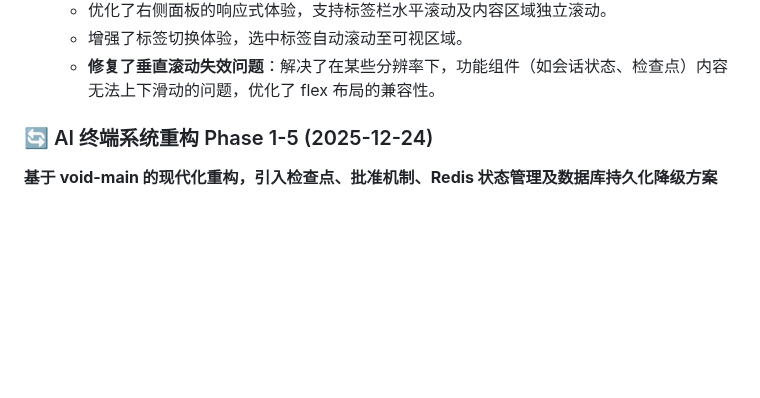
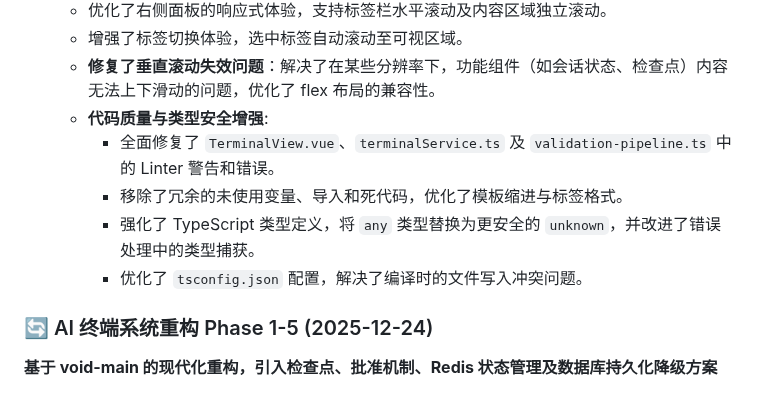
Before and after one commit to ChenfromChina123/new_pro, a Markdown page: README.md, the part around the change. Rendered like a GitHub page; blank space fills up the shorter version.

Commit message:
文档更新：添加代码质量与类型安全增强说明

```diff
--- a/README.md
+++ b/README.md
@@ -71,6 +71,11 @@
   - 优化了右侧面板的响应式体验，支持标签栏水平滚动及内容区域独立滚动。
   - 增强了标签切换体验，选中标签自动滚动至可视区域。
   - **修复了垂直滚动失效问题**：解决了在某些分辨率下，功能组件（如会话状态、检查点）内容无法上下滑动的问题，优化了 flex 布局的兼容性。
+  - **代码质量与类型安全增强**:
+    - 全面修复了 `TerminalView.vue`、`terminalService.ts` 及 `validation-pipeline.ts` 中的 Linter 警告和错误。
+    - 移除了冗余的未使用变量、导入和死代码，优化了模板缩进与标签格式。
+    - 强化了 TypeScript 类型定义，将 `any` 类型替换为更安全的 `unknown`，并改进了错误处理中的类型捕获。
+    - 优化了 `tsconfig.json` 配置，解决了编译时的文件写入冲突问题。
 
 ### 🔄 AI 终端系统重构 Phase 1-5 (2025-12-24)
 **基于 void-main 的现代化重构，引入检查点、批准机制、Redis 状态管理及数据库持久化降级方案**
```
